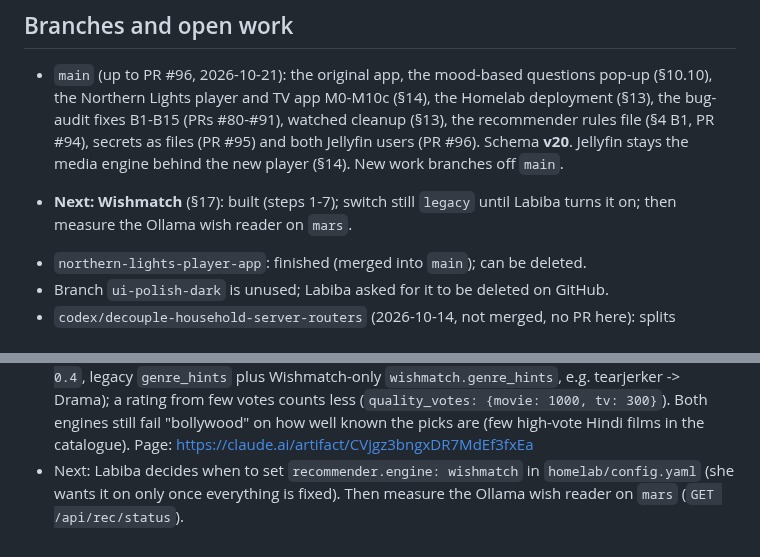
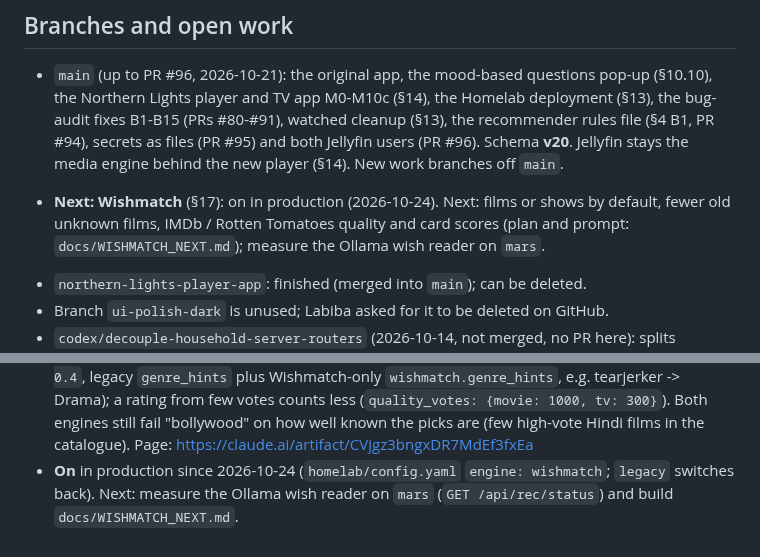
Before and after one commit to rupaai/smart-recommender-player, a Markdown page: PROJECT_HANDOVER.md, 2 parts joined by grey strips. GitHub-like rendering.

Commit message:
docs: fold handover notes

```diff
--- a/PROJECT_HANDOVER.md
+++ b/PROJECT_HANDOVER.md
@@ -7,7 +7,7 @@ Read this first in a fresh session instead of reading the whole repo. It says wh
 ## Branches and open work
 - `main` (up to PR #96, 2026-10-21): the original app, the mood-based questions pop-up (§10.10), the Northern Lights player and TV app M0-M10c (§14), the Homelab deployment (§13), the bug-audit fixes B1-B15 (PRs #80-#91), watched cleanup (§13), the recommender rules file (§4 B1, PR #94), secrets as files (PR #95) and both Jellyfin users (PR #96). Schema **v20**. Jellyfin stays the media engine behind the new player (§14). New work branches off `main`.
 <!-- open:wishmatch -->
-- **Next: Wishmatch** (§17): built (steps 1-7); switch still `legacy` until Labiba turns it on; then measure the Ollama wish reader on `mars`.
+- **Next: Wishmatch** (§17): on in production (2026-10-24). Next: films or shows by default, fewer old unknown films, IMDb / Rotten Tomatoes quality and card scores (plan and prompt: `docs/WISHMATCH_NEXT.md`); measure the Ollama wish reader on `mars`.
 <!-- /open:wishmatch -->
 - `northern-lights-player-app`: finished (merged into `main`); can be deleted.
 - Branch `ui-polish-dark` is unused; Labiba asked for it to be deleted on GitHub.
@@ -242,5 +242,5 @@ The new recommender Labiba chose on 2026-10-21 after the legacy engine's picks d
   - Taste profiles (`utils/wishmatch_profiles.py`, table `wishmatch_profiles`, schema **v22**): by default the Mac's Ollama model (`wishmatch.tagging_model`, Gemma 3 4B, free, about a minute a person) writes a short summary; the liked / avoided feeling and occasion words are worked out from the ratings themselves (more common among loved, or disliked, titles than among all rated). `--haiku` uses Claude Haiku instead (costs money: estimate only without `--yes`). Train makes them every run unless `nightly.wishmatch_profiles: false`, and pushes them to the server (`--push`). `GET` / `PUT /api/rec/movies/profile/{person}` read and edit them; a hand edit is never overwritten. Declared likes and dislikes count at `taste.declared_weight: 0.3`. Gabriele had rated no dislikes yet (2026-10-24), so his profile has no avoided words.
   - Seen titles: alone, anything the viewer has seen is left out; together, what both have seen is left out and what one has seen is pushed below every unseen title (`people.seen_penalty: 1.5` x share who saw it).
 - Step 7 (side-by-side test): `utils/compare_engines.py` runs 30 requests (laugh, rough day, korean thriller, 80s, hidden gem sci-fi, mood cards, films-and-shows mixes, alone and together, ...) through legacy and Wishmatch on a copy of the catalogue and checks each top 10 (right genre / country / years, well known, foreign only if top tier, nothing already seen, films and shows both shown); tests in `tests/test_compare_engines.py`. Result 2026-10-24: legacy 100/104 checks, Wishmatch 110/111 (word lookup only, no Ollama). Fixes from it: decades typed in the wish filter the years ("80s"); "sci-fi" reads as Science Fiction; genre hints pull softly (`weights.genre_hint: 0.4`, legacy `genre_hints` plus Wishmatch-only `wishmatch.genre_hints`, e.g. tearjerker -> Drama); a rating from few votes counts less (`quality_votes: {movie: 1000, tv: 300}`). Both engines still fail "bollywood" on how well known the picks are (few high-vote Hindi films in the catalogue). Page: https://claude.ai/artifact/CVjgz3bngxDR7MdEf3fxEa
-- Next: Labiba decides when to set `recommender.engine: wishmatch` in `homelab/config.yaml` (she wants it on only once everything is fixed). Then measure the Ollama wish reader on `mars` (`GET /api/rec/status`).
+- **On** in production since 2026-10-24 (`homelab/config.yaml` `engine: wishmatch`; `legacy` switches back). Next: measure the Ollama wish reader on `mars` (`GET /api/rec/status`) and build `docs/WISHMATCH_NEXT.md`.
 <!-- /feature:wishmatch -->
```
Also changed, not shown: 1 other file.
